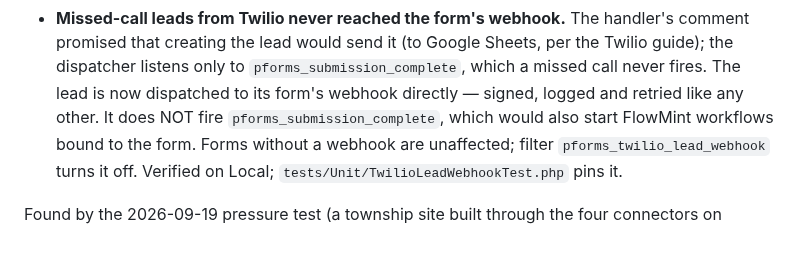
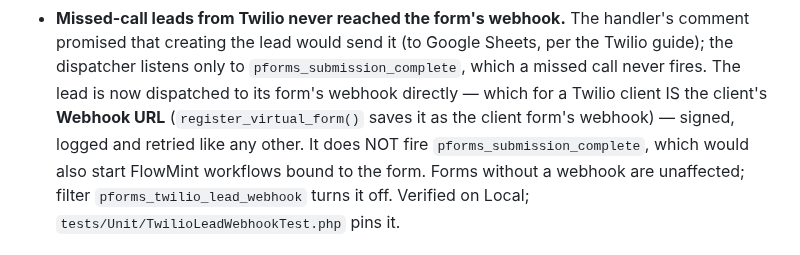
Before and after one commit to breonwilliams/form-runtime-engine, a Markdown page: CHANGELOG.md, the part around the change. Rendered like a GitHub page.

Commit message:
docs(changelog): name the Twilio client's Webhook URL as the destination
Co-Authored-By: Claude Opus 5 <noreply@anthropic.com>

```diff
--- a/CHANGELOG.md
+++ b/CHANGELOG.md
@@ -37,7 +37,9 @@ and this project adheres to [Semantic Versioning](https://semver.org/spec/v2.0.0
   handler's comment promised that creating the lead would send it (to
   Google Sheets, per the Twilio guide); the dispatcher listens only to
   `pforms_submission_complete`, which a missed call never fires. The lead is
-  now dispatched to its form's webhook directly — signed, logged and
+  now dispatched to its form's webhook directly — which for a Twilio client
+  IS the client's **Webhook URL** (`register_virtual_form()` saves it as the
+  client form's webhook) — signed, logged and
   retried like any other. It does NOT fire `pforms_submission_complete`,
   which would also start FlowMint workflows bound to the form. Forms without
   a webhook are unaffected; filter `pforms_twilio_lead_webhook` turns it
```
